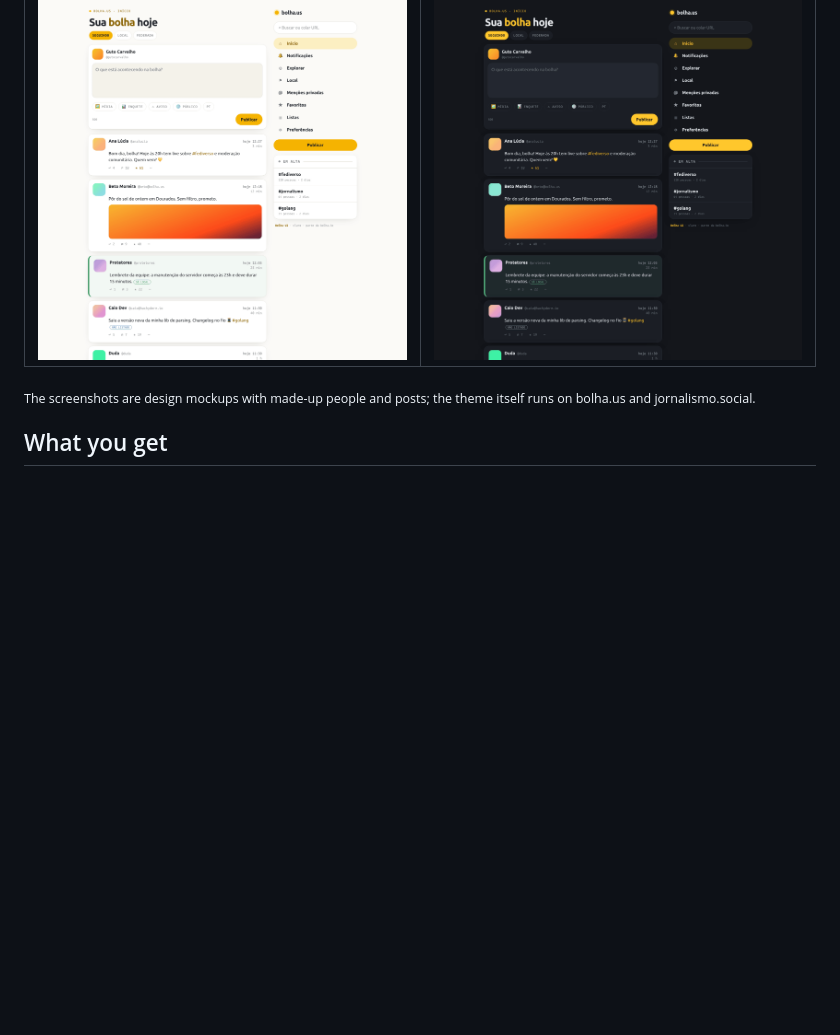
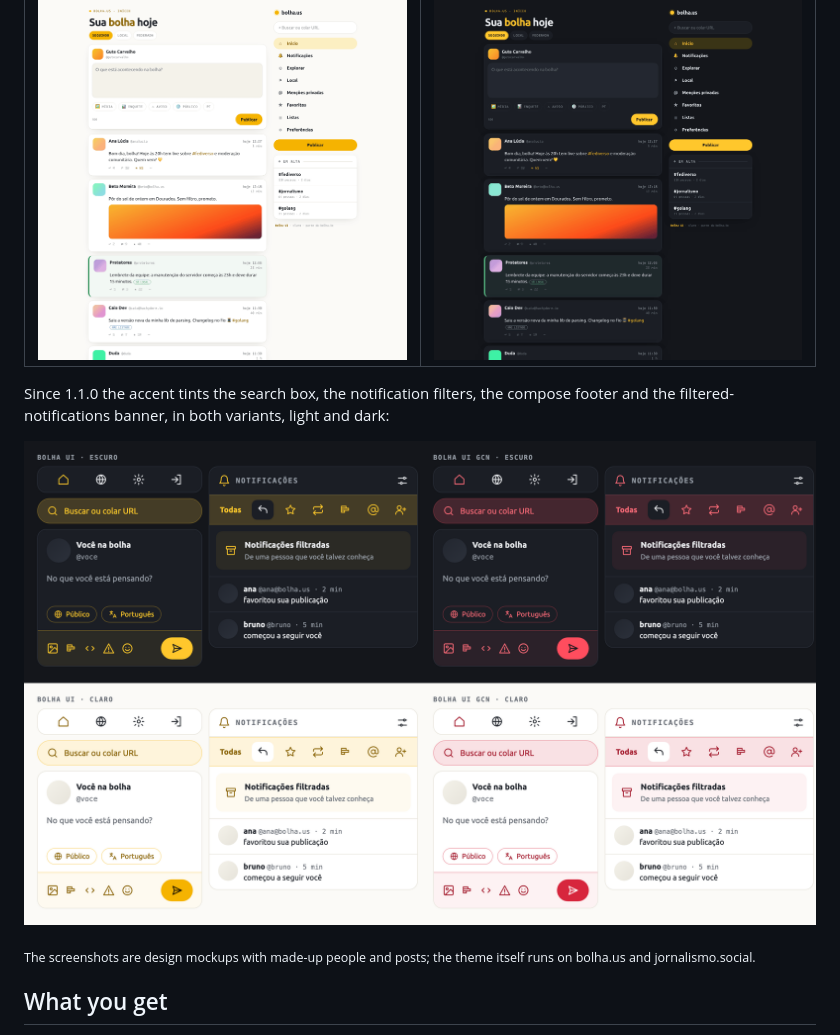
Before and after one commit to falagutera/mastodon-bolha-ui, a Markdown page: README.md, the part around the change. GitHub-like rendering; pictures changed too: screenshots/tinted-surfaces.png (added); blank space fills up the shorter version.

Commit message:
README: show the tinted surfaces (1.1.0) in both variants
Co-Authored-By: Claude Opus 5.5 <noreply@anthropic.com>

```diff
--- a/README.md
+++ b/README.md
@@ -19,6 +19,11 @@ phones, in **light, dark and high contrast**, following each person's own appear
 | Single column, light | Single column, dark |
 |---|---|
 | ![Single column, light](screenshots/simple-light.png) | ![Single column, dark](screenshots/simple-dark.png) |
+
+Since 1.1.0 the accent tints the search box, the notification filters, the compose footer and the
+filtered-notifications banner, in both variants, light and dark:
+
+![Tinted surfaces: Bolha UI and Bolha UI GCN, dark and light](screenshots/tinted-surfaces.png)
 
 <sub>The screenshots are design mockups with made-up people and posts; the theme itself runs on
 bolha.us and jornalismo.social.</sub>
```
Also changed, not shown: README.pt-BR.md (+5 -0 lines).
